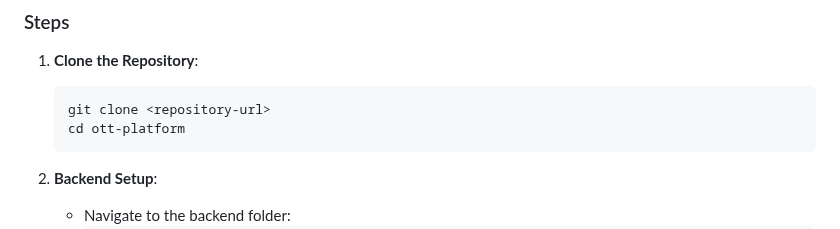
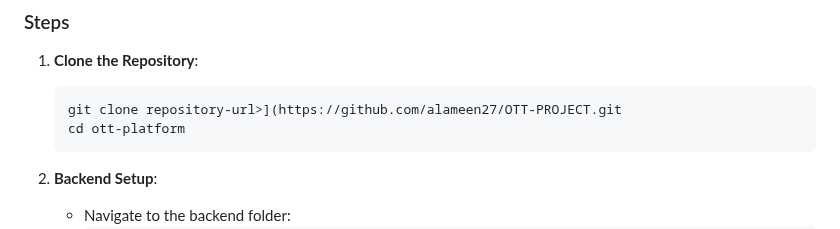
Before and after one commit to alameen27/OTT-PROJECT, a Markdown page: README.md, the part around the change. GitHub-like rendering.

````diff
--- a/README.md
+++ b/README.md
@@ -47,7 +47,7 @@ This project is a web application designed to deliver an Over-The-Top (OTT) plat
 
 1. **Clone the Repository**:
    ```bash
-   git clone <repository-url>
+   git clone repository-url>](https://github.com/alameen27/OTT-PROJECT.git
    cd ott-platform
    ```
 
````
